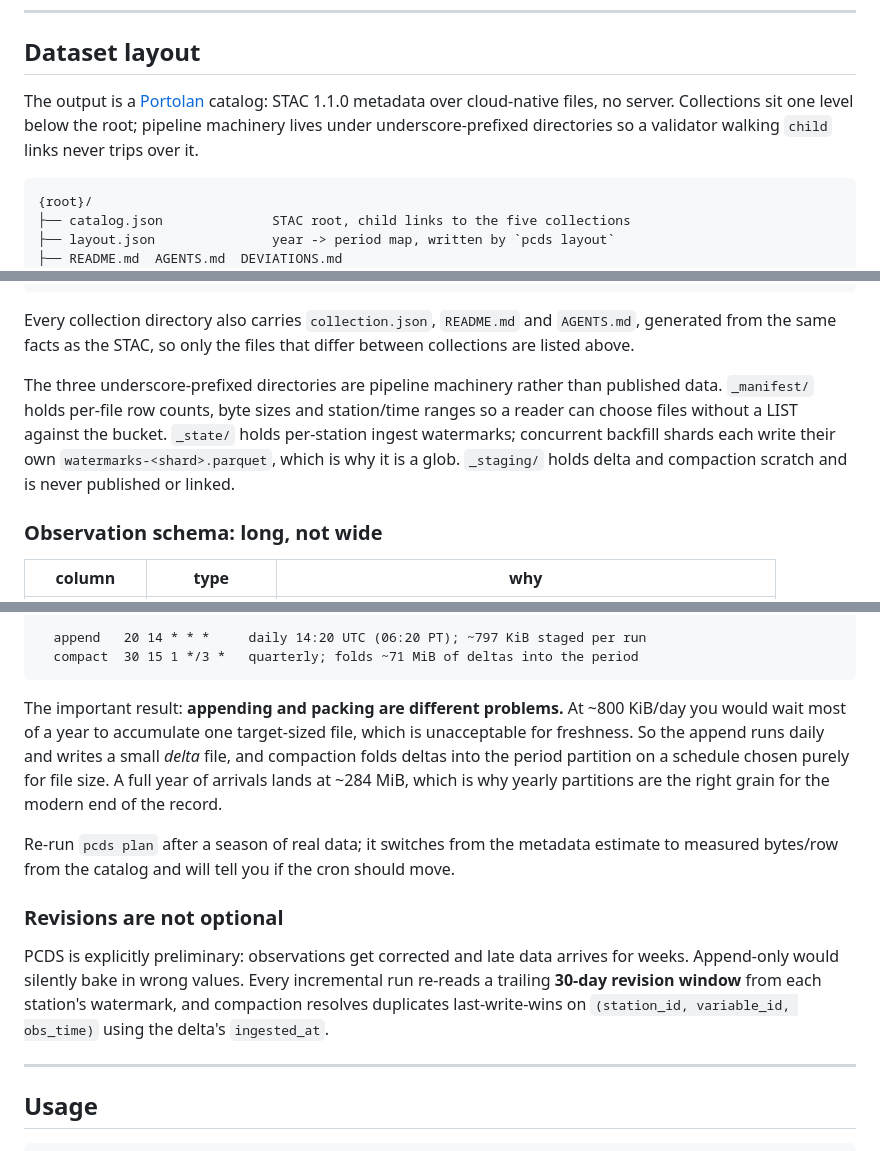
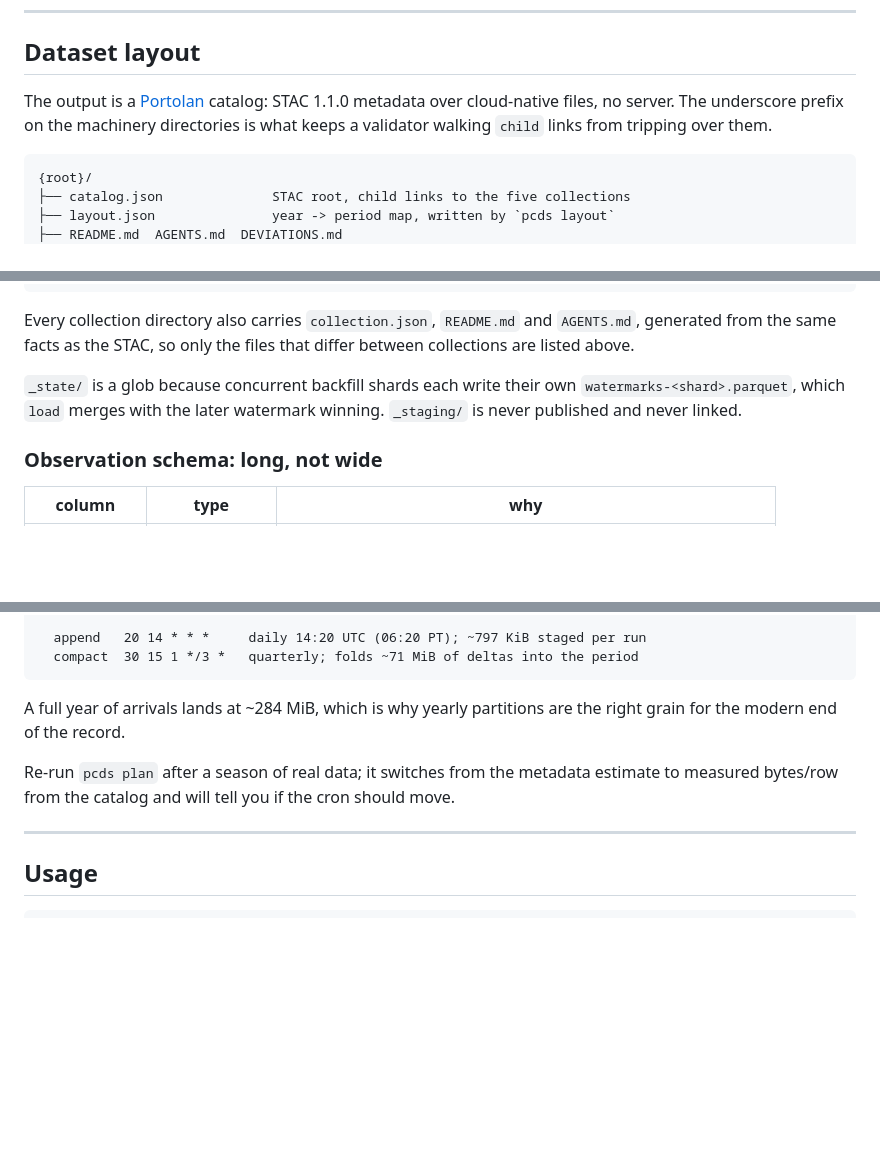
Before and after one commit to alukach/cloud-native-pcds, a Markdown page: README.md, 3 parts joined by grey strips. Drawn GitHub-style; blank space fills up the shorter version.

````diff
--- a/README.md
+++ b/README.md
@@ -63,7 +85,7 @@ Returns `pcds_data.zip` containing `{NETWORK}/{native_id}.csv` plus `{NETWORK}/v
 
 ## Dataset layout
 
-The output is a [Portolan](https://www.portolan-sdi.org/) catalog: STAC 1.1.0 metadata over cloud-native files, no server. Collections sit one level below the root; pipeline machinery lives under underscore-prefixed directories so a validator walking `child` links never trips over it.
+The output is a [Portolan](https://www.portolan-sdi.org/) catalog: STAC 1.1.0 metadata over cloud-native files, no server. The underscore prefix on the machinery directories is what keeps a validator walking `child` links from tripping over them.
 
 ```
 {root}/
@@ -93,7 +115,7 @@ The output is a [Portolan](https://www.portolan-sdi.org/) catalog: STAC 1.1.0 me
 
 Every collection directory also carries `collection.json`, `README.md` and `AGENTS.md`, generated from the same facts as the STAC, so only the files that differ between collections are listed above.
 
-The three underscore-prefixed directories are pipeline machinery rather than published data. `_manifest/` holds per-file row counts, byte sizes and station/time ranges so a reader can choose files without a LIST against the bucket. `_state/` holds per-station ingest watermarks; concurrent backfill shards each write their own `watermarks-<shard>.parquet`, which is why it is a glob. `_staging/` holds delta and compaction scratch and is never published or linked.
+`_state/` is a glob because concurrent backfill shards each write their own `watermarks-<shard>.parquet`, which `load` merges with the later watermark winning. `_staging/` is never published and never linked.
 
 ### Observation schema: long, not wide
 
@@ -184,13 +204,9 @@ uploaded yet, and quietly downgrades every byte-level check to an info.
   compact  30 15 1 */3 *   quarterly; folds ~71 MiB of deltas into the period
 ```
 
-The important result: **appending and packing are different problems.** At ~800 KiB/day you would wait most of a year to accumulate one target-sized file, which is unacceptable for freshness. So the append runs daily and writes a small *delta* file, and compaction folds deltas into the period partition on a schedule chosen purely for file size. A full year of arrivals lands at ~284 MiB, which is why yearly partitions are the right grain for the modern end of the record.
+A full year of arrivals lands at ~284 MiB, which is why yearly partitions are the right grain for the modern end of the record.
 
 Re-run `pcds plan` after a season of real data; it switches from the metadata estimate to measured bytes/row from the catalog and will tell you if the cron should move.
-
-### Revisions are not optional
-
-PCDS is explicitly preliminary: observations get corrected and late data arrives for weeks. Append-only would silently bake in wrong values. Every incremental run re-reads a trailing **30-day revision window** from each station's watermark, and compaction resolves duplicates last-write-wins on `(station_id, variable_id, obs_time)` using the delta's `ingested_at`.
 
 ---
 
````
Also changed, not shown: other parts of README.md (+25 -5 lines).
